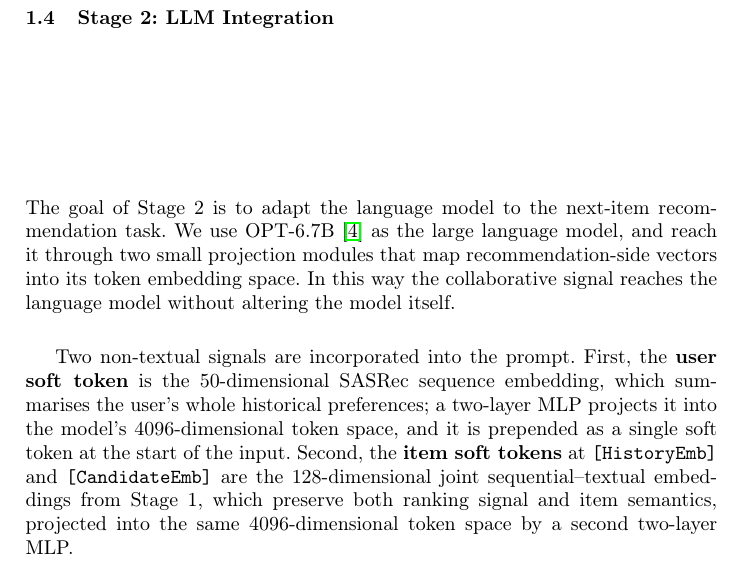
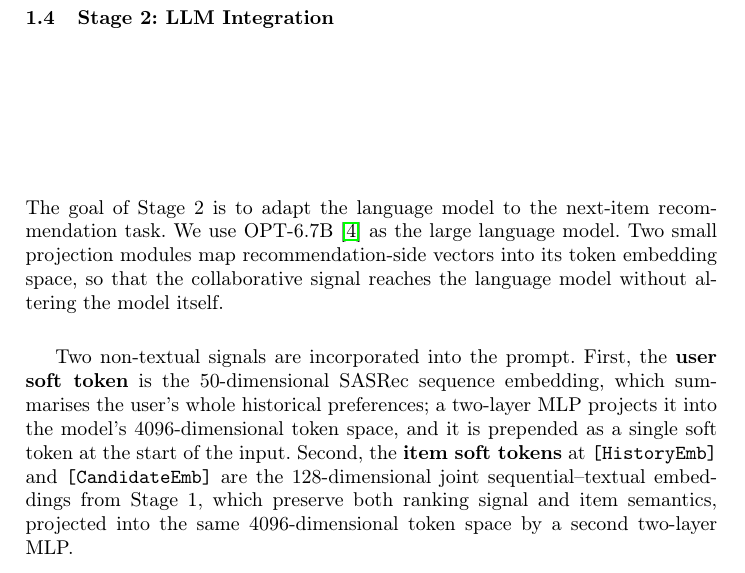
Before and after one commit to Mr-Dheer/CLAM-Rec-v2, a LaTeX paper (Cambodia/main.tex): part of page 3 of 4, cut so that both start at the same text. Compiled offline with pdfLaTeX.

Commit message:
paper: fix awkward phrasing in the Stage 2 opening
"We use OPT-6.7B as the large language model, and reach it through two small
projection modules" was wrong on two counts: it made "we" the agent of
"reach" when it is the vectors that travel into the model, and it repeated
the verb from "the collaborative signal reaches the language model" one
clause later. Both were introduced when the paragraph was merged.

Recast as three plain sentences with the projection modules as the subject of
the clause describing what they do. No change in content.

Co-Authored-By: Claude Opus 5 <noreply@anthropic.com>

```diff
--- a/Cambodia/main.tex
+++ b/Cambodia/main.tex
@@ -137,10 +137,9 @@ decoders are not required at inference.
 \label{sec:stage2}
 
 The goal of Stage~2 is to adapt the language model to the next-item recommendation
-task. We use OPT-6.7B~\cite{opt} as the large language model, and reach it through two
-small projection modules that map recommendation-side vectors into its token embedding
-space. In this way the collaborative signal reaches the language model without
-altering the model itself.
+task. We use OPT-6.7B~\cite{opt} as the large language model. Two small projection
+modules map recommendation-side vectors into its token embedding space, so that the
+collaborative signal reaches the language model without altering the model itself.
 
 % TODO(figure): prompt-structure diagram goes here once drawn, e.g.
 %   \begin{figure}[t] \includegraphics[width=\linewidth]{pivot-rec-prompt.pdf}
```
